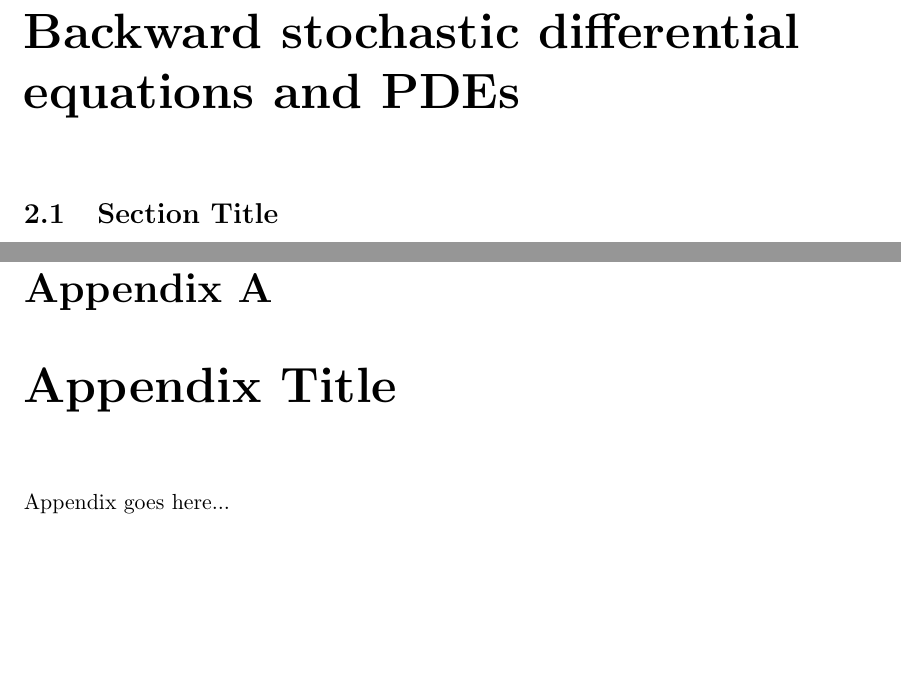
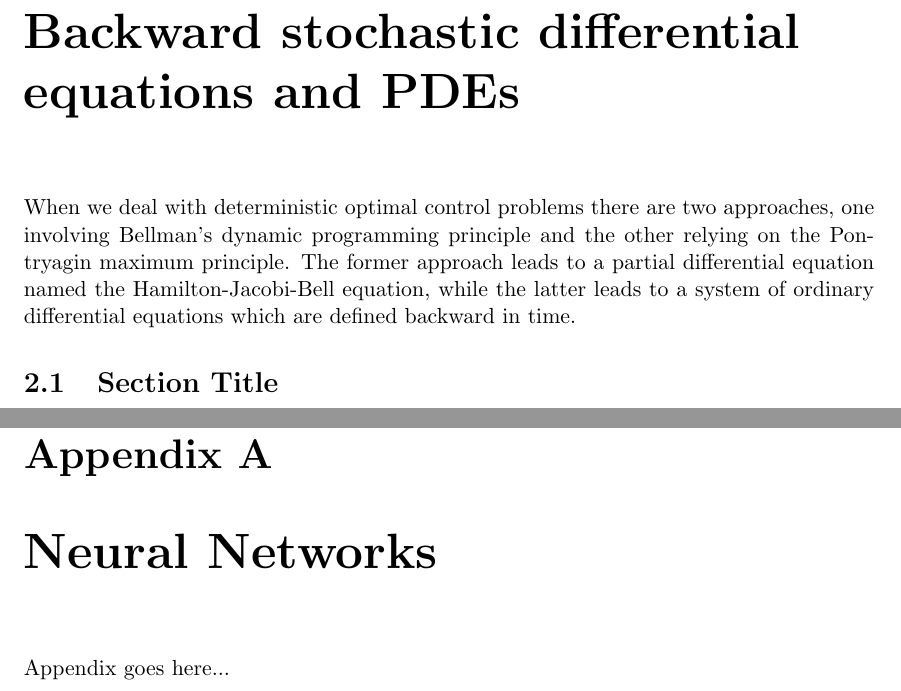
Before and after one commit to CarlosContrerasQ12/TesisMaestria, a LaTeX thesis (Tesis/main.tex, which reads Tesis/chapters/chapter02.tex): two parts of pages 11 and 24 of 25, joined at a grey line, cut so that both start at the same text, the shorter picture padded with empty space. Compiled offline with pdfLaTeX.

Commit message:
Backward

```diff
--- a/Tesis/chapters/chapter02.tex
+++ b/Tesis/chapters/chapter02.tex
@@ -1,3 +1,6 @@
+When we deal with deterministic optimal control problems there are two approaches, one involving Bellman's dynamic programming principle and the other relying on the Pontryagin maximum principle. The former approach leads to a partial differential equation named the Hamilton-Jacobi-Bell equation, while the latter leads to a system of ordinary differential equations which are defined backward in time.
+
+
 \section{Section Title}
 Lorem ipsum dolor sit amet, consectetur adipisicing elit, sed do eiusmod tempor incididunt ut labore et dolore magna aliqua. Ut enim ad minim veniam, quis nostrud exercitation ullamco laboris nisi ut aliquip ex ea commodo consequat. Duis aute irure dolor in reprehenderit in voluptate velit esse cillum dolore eu fugiat nulla pariatur. Excepteur sint occaecat cupidatat non proident, sunt in culpa qui officia deserunt mollit anim id est laborum.
 
--- a/Tesis/main.tex
+++ b/Tesis/main.tex
@@ -70,7 +70,7 @@ Supported by grant numbers...
 \input{chapters/conclusion}
 
 \appendix
-\chapter{Appendix Title}
+\chapter{Neural Networks}
 \input{chapters/appendix}
 
 \printbibliography
```
Also changed, not shown: Tesis/main.pdf, 4 other files.
